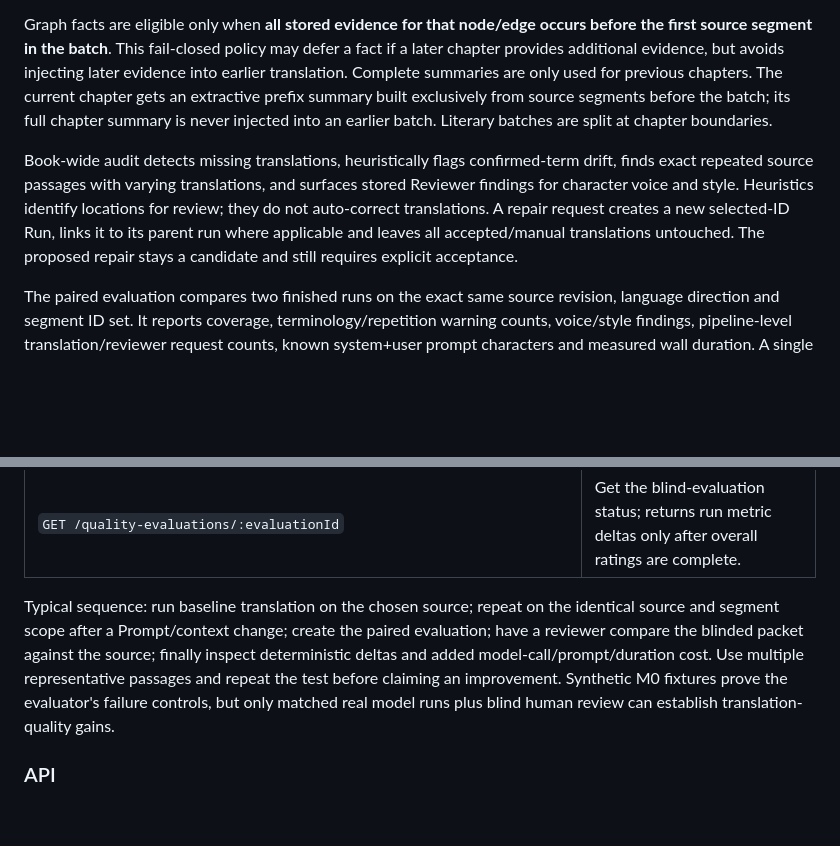
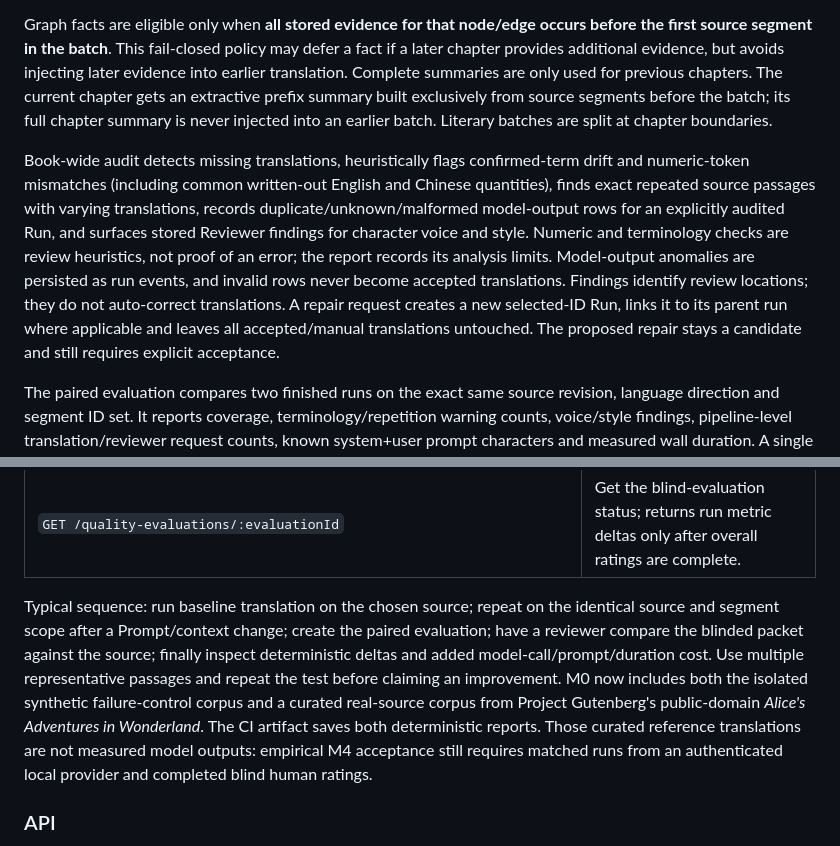
Before and after one commit to devweekly/vocal-saga, a Markdown page: local-agent-service/README.md, 2 parts joined by grey strips. GitHub-like rendering; blank space fills up the shorter version.

Commit message:
docs(local-agent): align quality audit and M4 evidence contract

```diff
--- a/local-agent-service/README.md
+++ b/local-agent-service/README.md
@@ -145,7 +145,7 @@ Literary runs now assemble one bounded `TranslationBrief` for each chapter-scope
 
 Graph facts are eligible only when **all stored evidence for that node/edge occurs before the first source segment in the batch**. This fail-closed policy may defer a fact if a later chapter provides additional evidence, but avoids injecting later evidence into earlier translation. Complete summaries are only used for previous chapters. The current chapter gets an extractive prefix summary built exclusively from source segments before the batch; its full chapter summary is never injected into an earlier batch. Literary batches are split at chapter boundaries.
 
-Book-wide audit detects missing translations, heuristically flags confirmed-term drift, finds exact repeated source passages with varying translations, and surfaces stored Reviewer findings for character voice and style. Heuristics identify locations for review; they do not auto-correct translations. A repair request creates a new selected-ID Run, links it to its parent run where applicable and leaves all accepted/manual translations untouched. The proposed repair stays a candidate and still requires explicit acceptance.
+Book-wide audit detects missing translations, heuristically flags confirmed-term drift and numeric-token mismatches (including common written-out English and Chinese quantities), finds exact repeated source passages with varying translations, records duplicate/unknown/malformed model-output rows for an explicitly audited Run, and surfaces stored Reviewer findings for character voice and style. Numeric and terminology checks are review heuristics, not proof of an error; the report records its analysis limits. Model-output anomalies are persisted as run events, and invalid rows never become accepted translations. Findings identify review locations; they do not auto-correct translations. A repair request creates a new selected-ID Run, links it to its parent run where applicable and leaves all accepted/manual translations untouched. The proposed repair stays a candidate and still requires explicit acceptance.
 
 The paired evaluation compares two finished runs on the exact same source revision, language direction and segment ID set. It reports coverage, terminology/repetition warning counts, voice/style findings, pipeline-level translation/reviewer request counts, known system+user prompt characters and measured wall duration. A single pipeline request may trigger internal provider fallback, so these request counts are not guaranteed to equal underlying provider calls. Token usage and billable currency costs are marked unavailable when a provider does not expose them; character counts/duration are operational proxies, not a substitute for actual billing telemetry. Before revealing the metric deltas or A/B mapping, the API returns a randomly assigned blind-review packet. A human records an overall preference for every sample (and optionally accuracy, terminology, voice or style preferences); only then does the result reveal whether A or B was the before/after run.
 
@@ -161,7 +161,7 @@ Useful endpoints below `/api/documents/projects/:id`:
 | `POST /quality-evaluations/:evaluationId/reviews` with `{"reviews":[{"segmentId":"...","dimension":"overall","preference":"A"}]}` | Submit human blind ratings; preferences are `A`, `B`, `tie` or `cannot_judge`. Every packet item needs an overall rating before comparison results are disclosed. |
 | `GET /quality-evaluations/:evaluationId` | Get the blind-evaluation status; returns run metric deltas only after overall ratings are complete. |
 
-Typical sequence: run baseline translation on the chosen source; repeat on the identical source and segment scope after a Prompt/context change; create the paired evaluation; have a reviewer compare the blinded packet against the source; finally inspect deterministic deltas and added model-call/prompt/duration cost. Use multiple representative passages and repeat the test before claiming an improvement. Synthetic M0 fixtures prove the evaluator's failure controls, but only matched real model runs plus blind human review can establish translation-quality gains.
+Typical sequence: run baseline translation on the chosen source; repeat on the identical source and segment scope after a Prompt/context change; create the paired evaluation; have a reviewer compare the blinded packet against the source; finally inspect deterministic deltas and added model-call/prompt/duration cost. Use multiple representative passages and repeat the test before claiming an improvement. M0 now includes both the isolated synthetic failure-control corpus and a curated real-source corpus from Project Gutenberg's public-domain *Alice's Adventures in Wonderland*. The CI artifact saves both deterministic reports. Those curated reference translations are not measured model outputs: empirical M4 acceptance still requires matched runs from an authenticated local provider and completed blind human ratings.
 
 
 ### API
```
